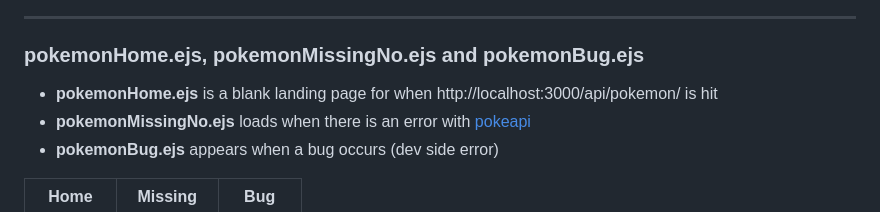
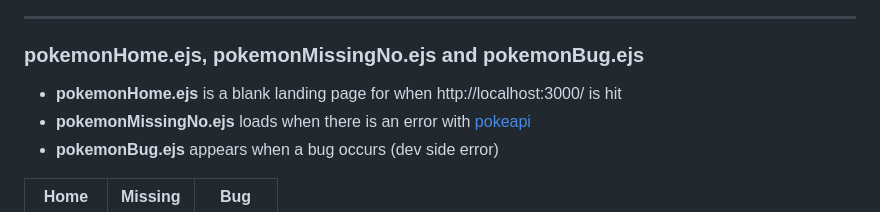
Before and after one commit to dongaCS/pokedex, a Markdown page: v2-ejs/README.md, the part around the change printed below. GitHub-like rendering.

```diff
--- a/v2-ejs/README.md
+++ b/v2-ejs/README.md
@@ -79,7 +79,7 @@ index.js
 
 ---
 ### pokemonHome.ejs, pokemonMissingNo.ejs and pokemonBug.ejs
-- **pokemonHome.ejs** is a blank landing page for when http://localhost:3000/api/pokemon/ is hit
+- **pokemonHome.ejs** is a blank landing page for when http://localhost:3000/ is hit
 - **pokemonMissingNo.ejs** loads when there is an error with [pokeapi](https://pokeapi.co/api/v2/)
 - **pokemonBug.ejs** appears when a bug occurs (dev side error)
 
```
Also changed, not shown: other parts of v2-ejs/README.md (+2 -1 lines).
